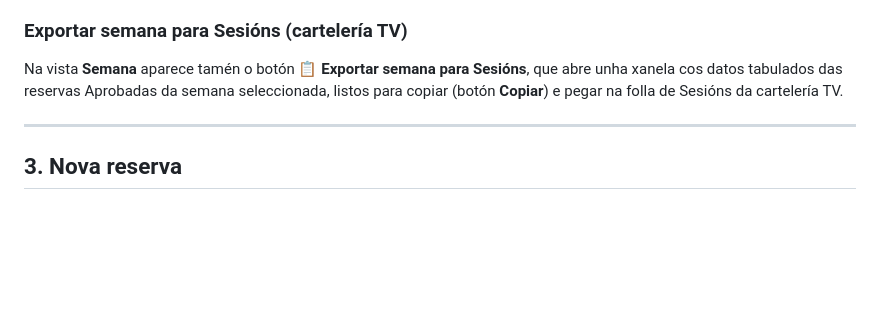
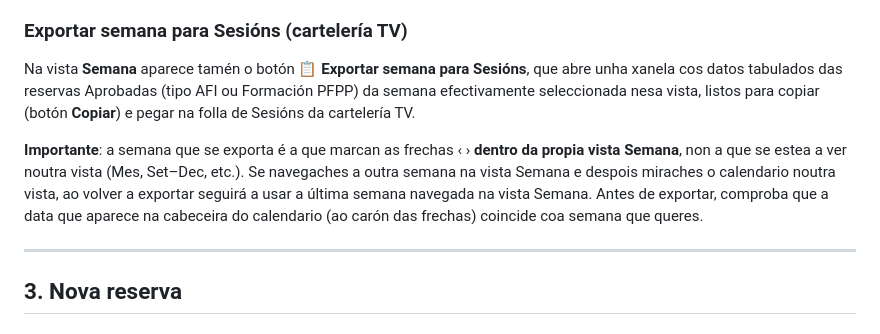
Before and after one commit to caixadocorreo/reservas-cfr, a Markdown page: LEEME-reservas-cfr.md, the part around the change. GitHub-like rendering; blank space fills up the shorter version.

```diff
--- a/LEEME-reservas-cfr.md
+++ b/LEEME-reservas-cfr.md
@@ -50,7 +50,9 @@ En todas as vistas aparece o botón **🖨️ Descargar PDF** que abre o diálog
 - Cores por estado conservadas
 
 ### Exportar semana para Sesións (cartelería TV)
-Na vista **Semana** aparece tamén o botón **📋 Exportar semana para Sesións**, que abre unha xanela cos datos tabulados das reservas Aprobadas da semana seleccionada, listos para copiar (botón **Copiar**) e pegar na folla de Sesións da cartelería TV.
+Na vista **Semana** aparece tamén o botón **📋 Exportar semana para Sesións**, que abre unha xanela cos datos tabulados das reservas Aprobadas (tipo AFI ou Formación PFPP) da semana efectivamente seleccionada nesa vista, listos para copiar (botón **Copiar**) e pegar na folla de Sesións da cartelería TV.
+
+**Importante**: a semana que se exporta é a que marcan as frechas ‹ › **dentro da propia vista Semana**, non a que se estea a ver noutra vista (Mes, Set–Dec, etc.). Se navegaches a outra semana na vista Semana e despois miraches o calendario noutra vista, ao volver a exportar seguirá a usar a última semana navegada na vista Semana. Antes de exportar, comproba que a data que aparece na cabeceira do calendario (ao carón das frechas) coincide coa semana que queres.
 
 ---
 
```
